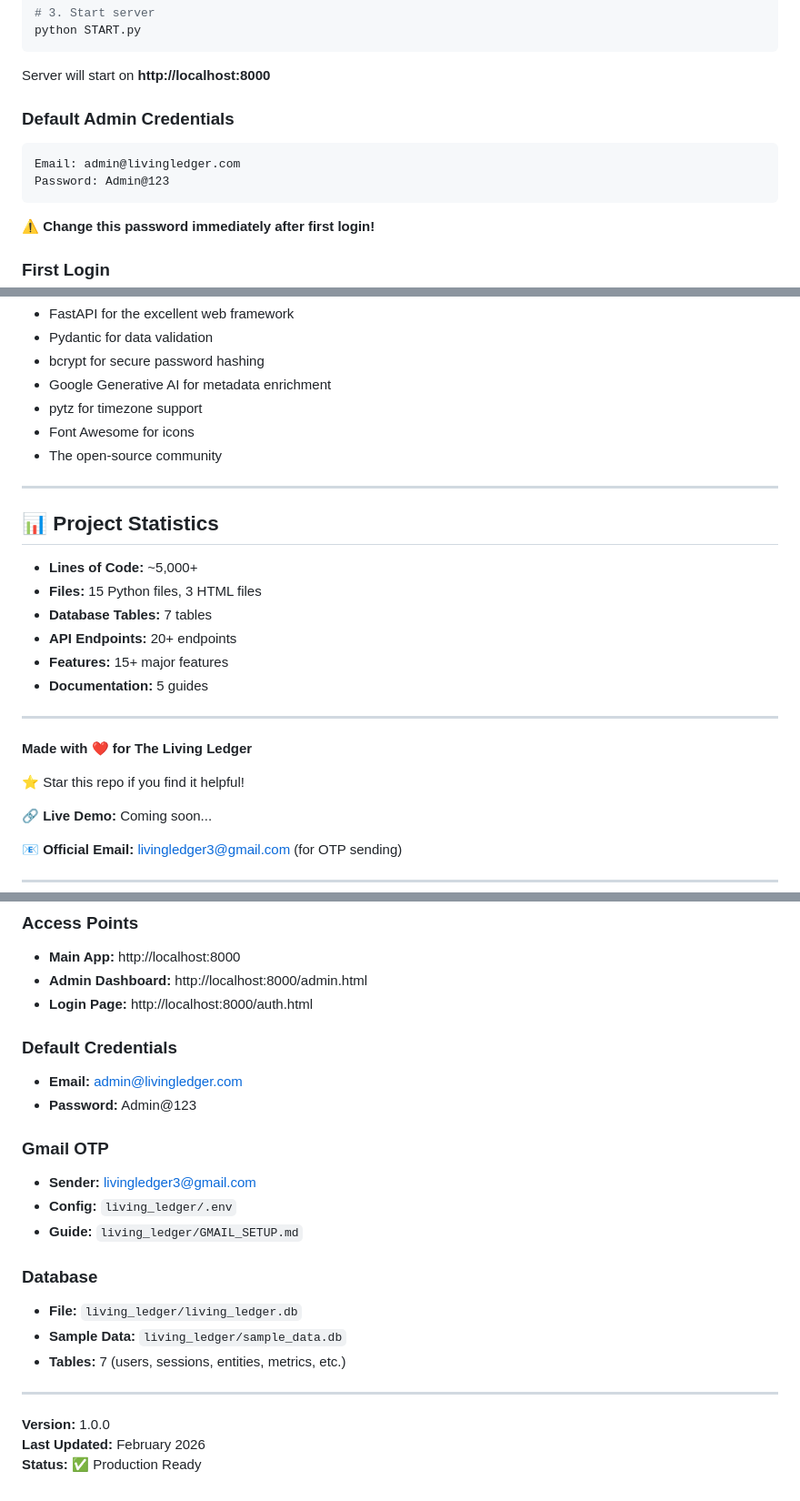
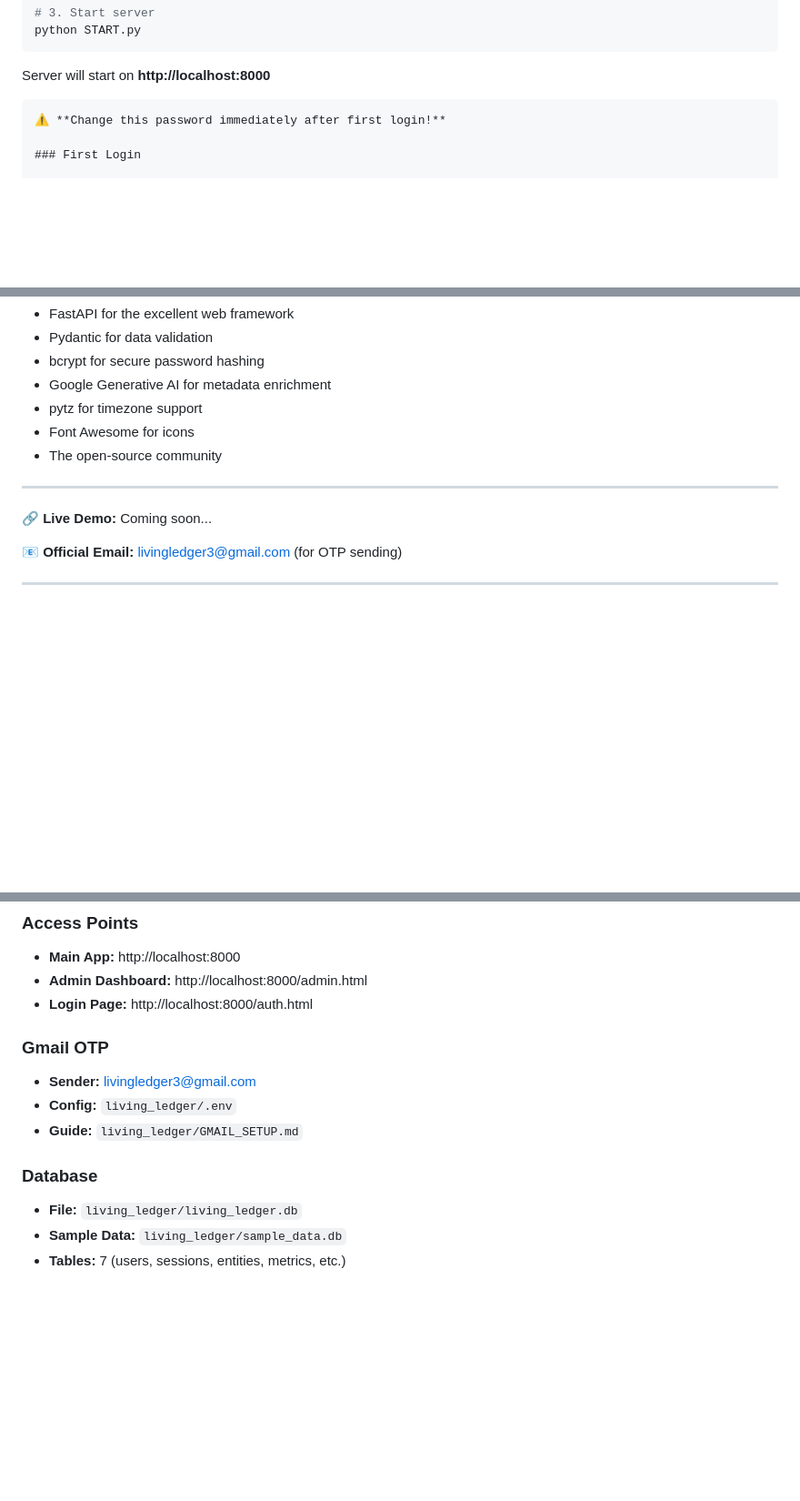
Before and after one commit to BandariChandraShekhar/Living-Ledger, a Markdown page: README.md, 3 parts joined by grey strips. Shown at 91% size. Drawn GitHub-style; blank space fills up the shorter version.

Commit message:
Update README.md with project details and features

````diff
--- a/README.md
+++ b/README.md
@@ -97,10 +97,6 @@ python START.py
 
 Server will start on **http://localhost:8000**
 
-### Default Admin Credentials
-```
-Email: admin@livingledger.com
-Password: Admin@123
 ```
 ⚠️ **Change this password immediately after first login!**
 
@@ -698,21 +694,6 @@ For issues, questions, or contributions:
 
 ---
 
-## 📊 Project Statistics
-
-- **Lines of Code:** ~5,000+
-- **Files:** 15 Python files, 3 HTML files
-- **Database Tables:** 7 tables
-- **API Endpoints:** 20+ endpoints
-- **Features:** 15+ major features
-- **Documentation:** 5 guides
-
----
-
-**Made with ❤️ for The Living Ledger**
-
-⭐ Star this repo if you find it helpful!
-
 🔗 **Live Demo:** Coming soon...
 
 📧 **Official Email:** livingledger3@gmail.com (for OTP sending)
@@ -732,9 +713,7 @@ python START.py
 - **Admin Dashboard:** http://localhost:8000/admin.html
 - **Login Page:** http://localhost:8000/auth.html
 
-### Default Credentials
-- **Email:** admin@livingledger.com
-- **Password:** Admin@123
+
 
 ### Gmail OTP
 - **Sender:** livingledger3@gmail.com
@@ -745,9 +724,3 @@ python START.py
 - **File:** `living_ledger/living_ledger.db`
 - **Sample Data:** `living_ledger/sample_data.db`
 - **Tables:** 7 (users, sessions, entities, metrics, etc.)
-
----
-
-**Version:** 1.0.0
-**Last Updated:** February 2026
-**Status:** ✅ Production Ready
````
